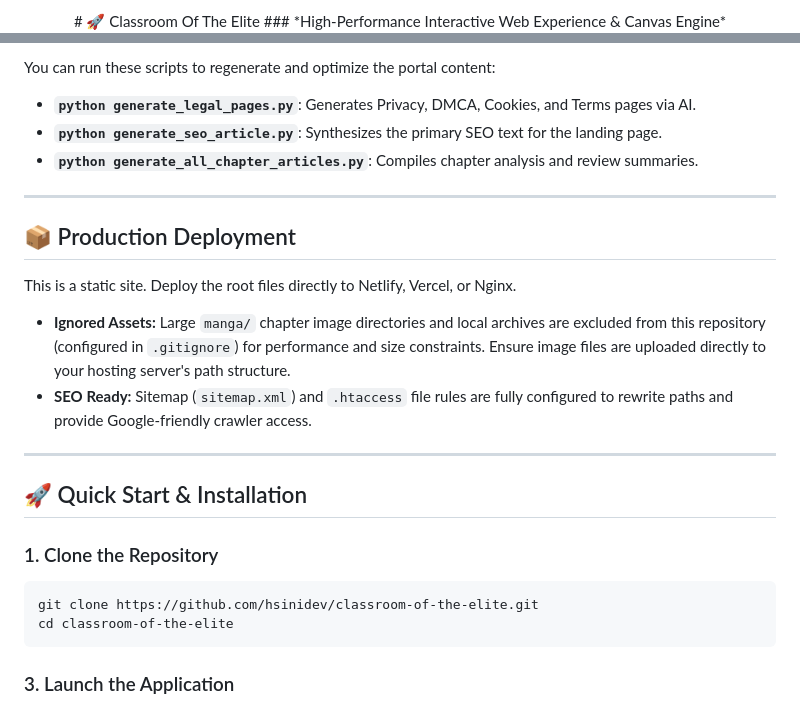
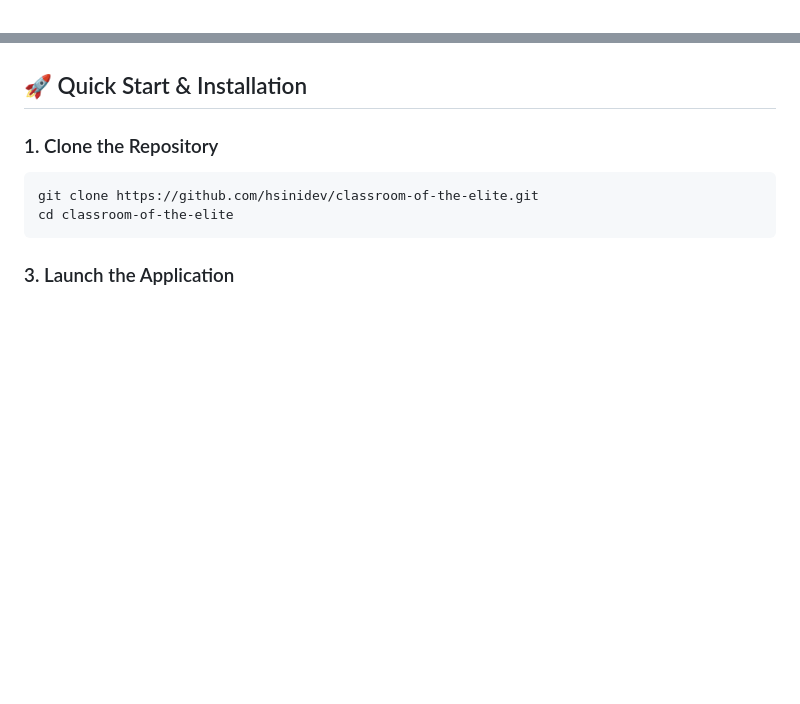
Before and after one commit to hsinidev/classroom-of-the-elite, a Markdown page: README.md, 2 parts joined by grey strips. GitHub-like rendering; blank space fills up the shorter version.

```diff
--- a/README.md
+++ b/README.md
@@ -1,4 +1,2 @@
 <div align="center">
-# 🚀 Classroom Of The Elite
-### *High-Performance Interactive Web Experience & Canvas Engine*
 
@@ -91,20 +40,3 @@ The project is equipped with local AI-powered generation scripts to build and up
-You can run these scripts to regenerate and optimize the portal content:
-
-- **`python generate_legal_pages.py`**: Generates Privacy, DMCA, Cookies, and Terms pages via AI.
-- **`python generate_seo_article.py`**: Synthesizes the primary SEO text for the landing page.
-- **`python generate_all_chapter_articles.py`**: Compiles chapter analysis and review summaries.
-
-
----
-
-## 📦 Production Deployment
-
-This is a static site. Deploy the root files directly to Netlify, Vercel, or Nginx.
-
-- **Ignored Assets:** Large `manga/` chapter image directories and local archives are excluded from this repository (configured in `.gitignore`) for performance and size constraints. Ensure image files are uploaded directly to your hosting server's path structure.
-- **SEO Ready:** Sitemap (`sitemap.xml`) and `.htaccess` file rules are fully configured to rewrite paths and provide Google-friendly crawler access.
-
----
 ## 🚀 Quick Start & Installation
 
 ### 1. Clone the Repository
```
Also changed, not shown: other parts of README.md (+14 -63 lines).
